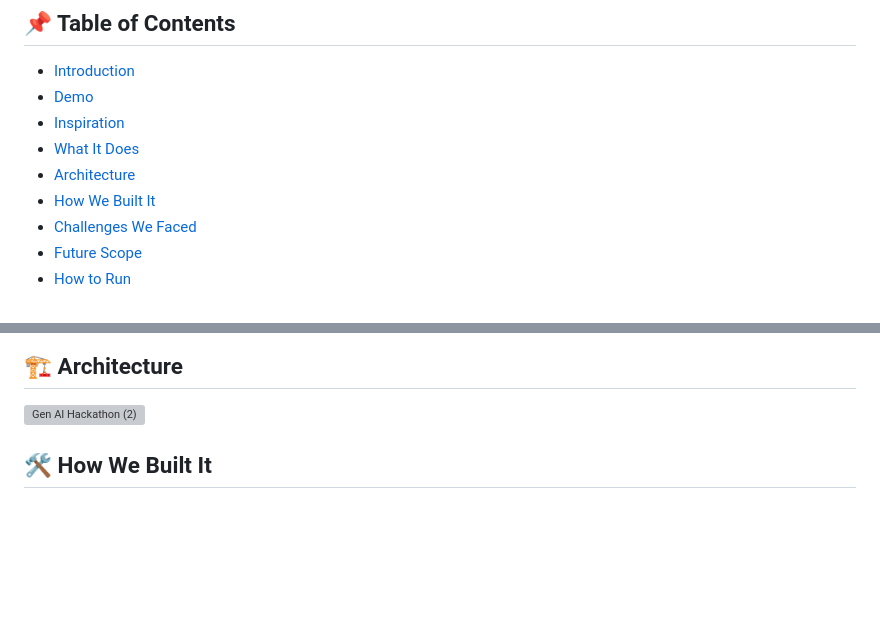
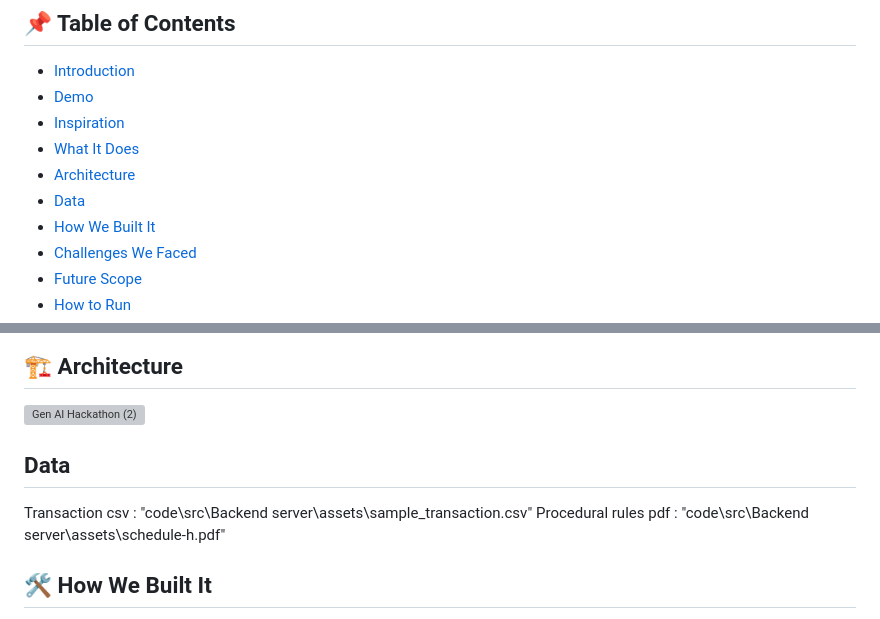
Before and after one commit to ewfx/gaidp-neural-nomads, a Markdown page: README.md, 2 parts joined by grey strips. Rendered like a GitHub page; blank space fills up the shorter version; grey boxes are pictures that could not be loaded.

```diff
--- a/README.md
+++ b/README.md
@@ -6,6 +6,7 @@
 - [Inspiration](#-inspiration)
 - [What It Does](#%EF%B8%8F-what-it-does)
 - [Architecture](#-architecture)
+- [Data](#-data)
 - [How We Built It](#%EF%B8%8F-how-we-built-it)
 - [Challenges We Faced](#-challenges-we-faced)
 - [Future Scope](#-future-scope)
@@ -51,6 +52,9 @@ The inspiration behind this project stems from the need to streamline regulatory
 ## 🏗 Architecture
 ![Gen AI Hackathon (2)](https://github.com/user-attachments/assets/75540c4c-5fb1-4936-a52a-a9b63e43ec8b)
 
+## Data
+Transaction csv : "code\src\Backend server\assets\sample_transaction.csv"
+Procedural rules pdf : "code\src\Backend server\assets\schedule-h.pdf"
 
 
 ## 🛠️ How We Built It
```
